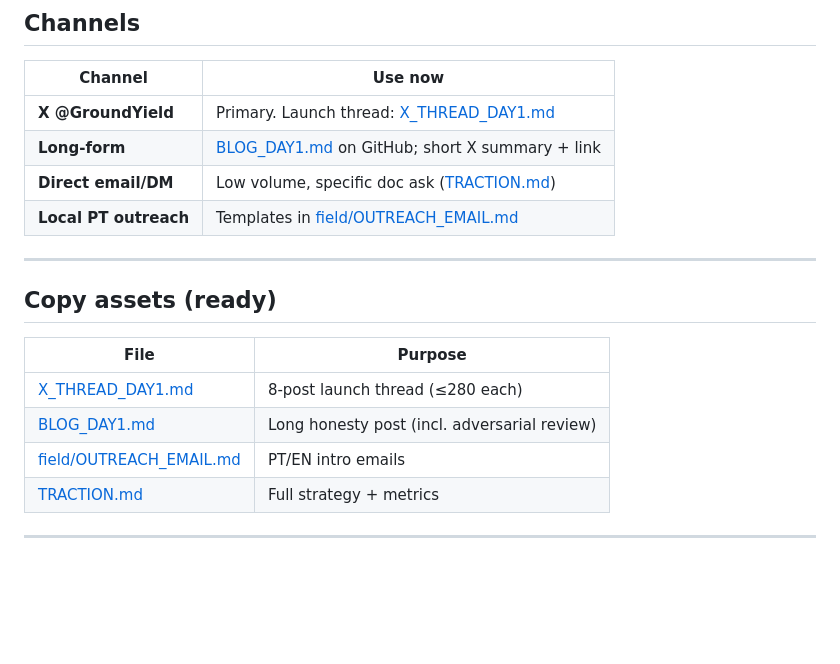
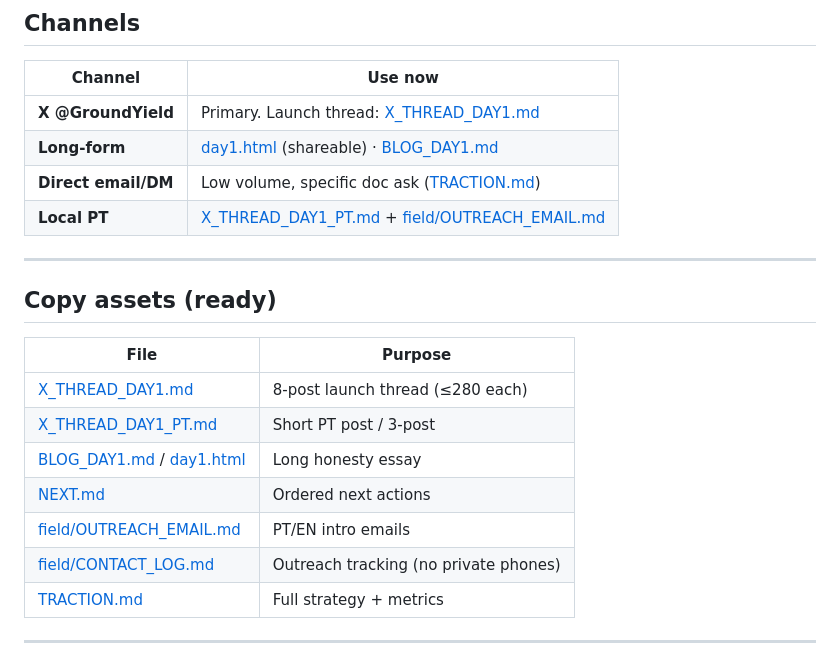
Before and after one commit to groundyield/website, a Markdown page: OUTREACH.md, the part around the change. Rendered like a GitHub page; blank space fills up the shorter version.

Commit message:
OUTREACH: link day1.html, PT thread, NEXT, contact log

```diff
--- a/OUTREACH.md
+++ b/OUTREACH.md
@@ -82,9 +82,9 @@ Never first-message “retweet us” or “donate.”
 | Channel | Use now |
 |---------|---------|
 | **X @GroundYield** | Primary. Launch thread: [X_THREAD_DAY1.md](X_THREAD_DAY1.md) |
-| **Long-form** | [BLOG_DAY1.md](BLOG_DAY1.md) on GitHub; short X summary + link |
+| **Long-form** | [day1.html](https://www.groundyield.org/day1.html) (shareable) · [BLOG_DAY1.md](BLOG_DAY1.md) |
 | **Direct email/DM** | Low volume, specific doc ask ([TRACTION.md](TRACTION.md)) |
-| **Local PT outreach** | Templates in [field/OUTREACH_EMAIL.md](field/OUTREACH_EMAIL.md) |
+| **Local PT** | [X_THREAD_DAY1_PT.md](X_THREAD_DAY1_PT.md) + [field/OUTREACH_EMAIL.md](field/OUTREACH_EMAIL.md) |
 
 ---
 
@@ -93,8 +93,11 @@ Never first-message “retweet us” or “donate.”
 | File | Purpose |
 |------|---------|
 | [X_THREAD_DAY1.md](X_THREAD_DAY1.md) | 8-post launch thread (≤280 each) |
-| [BLOG_DAY1.md](BLOG_DAY1.md) | Long honesty post (incl. adversarial review) |
+| [X_THREAD_DAY1_PT.md](X_THREAD_DAY1_PT.md) | Short PT post / 3-post |
+| [BLOG_DAY1.md](BLOG_DAY1.md) / [day1.html](https://www.groundyield.org/day1.html) | Long honesty essay |
+| [NEXT.md](NEXT.md) | Ordered next actions |
 | [field/OUTREACH_EMAIL.md](field/OUTREACH_EMAIL.md) | PT/EN intro emails |
+| [field/CONTACT_LOG.md](field/CONTACT_LOG.md) | Outreach tracking (no private phones) |
 | [TRACTION.md](TRACTION.md) | Full strategy + metrics |
 
 ---
```
